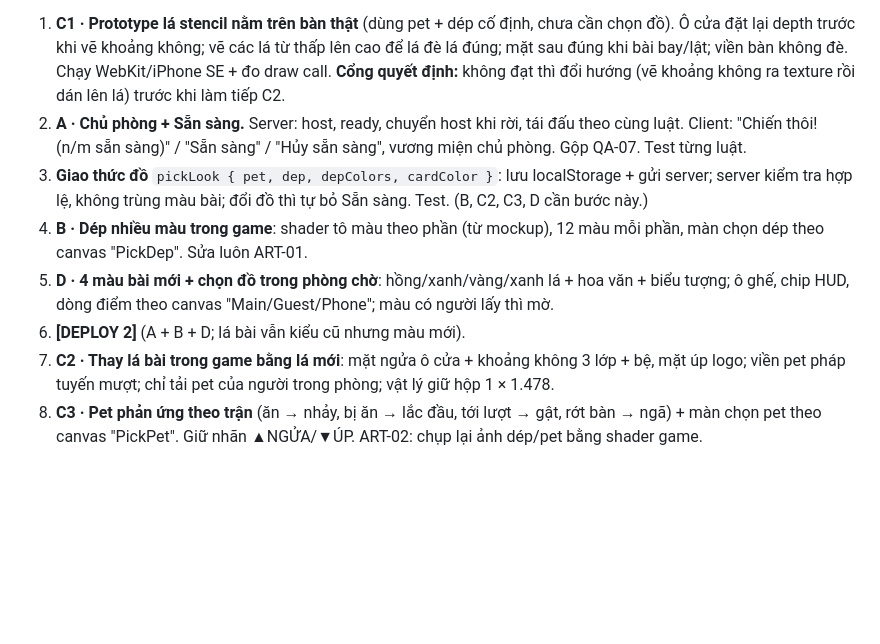
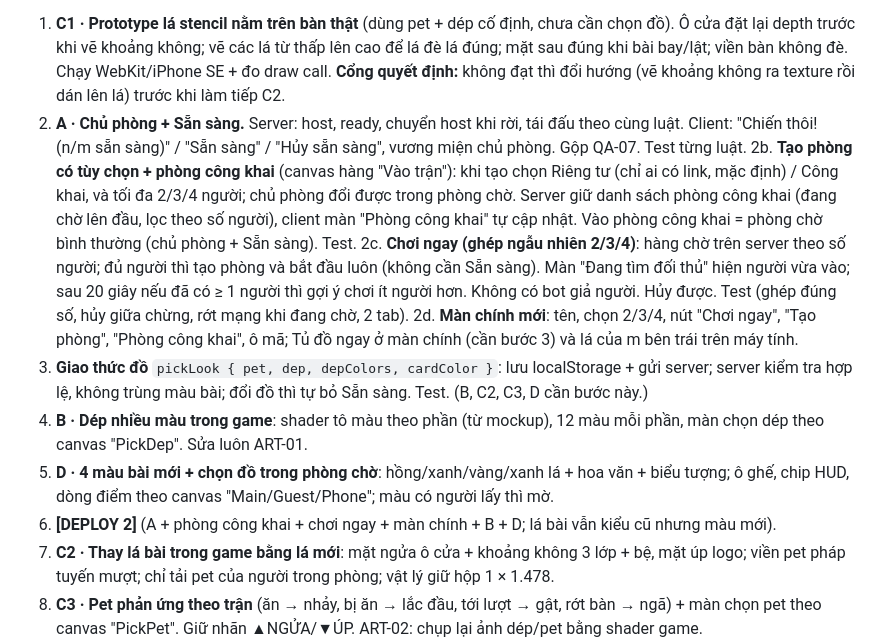
Before and after one commit to billtruong003/SlamCards, a Markdown page: TASKS.md, the part around the change. Rendered like a GitHub page; blank space fills up the shorter version.

Commit message:
TASKS: public rooms, quick match 2/3/4 and the new home screen in the roadmap
Co-Authored-By: Claude Opus 5.5 <noreply@anthropic.com>

```diff
--- a/TASKS.md
+++ b/TASKS.md
@@ -18,10 +18,13 @@ Chữ mới: thêm vào `vi.json` + `context.json` + viết luôn cho cả 10 ng
 **Giai đoạn 2 · Lá bài stencil + Tủ đồ (việc chính)**
 1. **C1 · Prototype lá stencil nằm trên bàn thật** (dùng pet + dép cố định, chưa cần chọn đồ). Ô cửa đặt lại depth trước khi vẽ khoảng không; vẽ các lá từ thấp lên cao để lá đè lá đúng; mặt sau đúng khi bài bay/lật; viền bàn không đè. Chạy WebKit/iPhone SE + đo draw call. **Cổng quyết định:** không đạt thì đổi hướng (vẽ khoảng không ra texture rồi dán lên lá) trước khi làm tiếp C2.
 2. **A · Chủ phòng + Sẵn sàng.** Server: host, ready, chuyển host khi rời, tái đấu theo cùng luật. Client: "Chiến thôi! (n/m sẵn sàng)" / "Sẵn sàng" / "Hủy sẵn sàng", vương miện chủ phòng. Gộp QA-07. Test từng luật.
+2b. **Tạo phòng có tùy chọn + phòng công khai** (canvas hàng "Vào trận"): khi tạo chọn Riêng tư (chỉ ai có link, mặc định) / Công khai, và tối đa 2/3/4 người; chủ phòng đổi được trong phòng chờ. Server giữ danh sách phòng công khai (đang chờ lên đầu, lọc theo số người), client màn "Phòng công khai" tự cập nhật. Vào phòng công khai = phòng chờ bình thường (chủ phòng + Sẵn sàng). Test.
+2c. **Chơi ngay (ghép ngẫu nhiên 2/3/4)**: hàng chờ trên server theo số người; đủ người thì tạo phòng và bắt đầu luôn (không cần Sẵn sàng). Màn "Đang tìm đối thủ" hiện người vừa vào; sau 20 giây nếu đã có ≥ 1 người thì gợi ý chơi ít người hơn. Không có bot giả người. Hủy được. Test (ghép đúng số, hủy giữa chừng, rớt mạng khi đang chờ, 2 tab).
+2d. **Màn chính mới**: tên, chọn 2/3/4, nút "Chơi ngay", "Tạo phòng", "Phòng công khai", ô mã; Tủ đồ ngay ở màn chính (cần bước 3) và lá của m bên trái trên máy tính.
 3. **Giao thức đồ** `pickLook { pet, dep, depColors, cardColor }`: lưu localStorage + gửi server; server kiểm tra hợp lệ, không trùng màu bài; đổi đồ thì tự bỏ Sẵn sàng. Test. (B, C2, C3, D cần bước này.)
 4. **B · Dép nhiều màu trong game**: shader tô màu theo phần (từ mockup), 12 màu mỗi phần, màn chọn dép theo canvas "PickDep". Sửa luôn ART-01.
 5. **D · 4 màu bài mới + chọn đồ trong phòng chờ**: hồng/xanh/vàng/xanh lá + hoa văn + biểu tượng; ô ghế, chip HUD, dòng điểm theo canvas "Main/Guest/Phone"; màu có người lấy thì mờ.
-6. **[DEPLOY 2]** (A + B + D; lá bài vẫn kiểu cũ nhưng màu mới).
+6. **[DEPLOY 2]** (A + phòng công khai + chơi ngay + màn chính + B + D; lá bài vẫn kiểu cũ nhưng màu mới).
 7. **C2 · Thay lá bài trong game bằng lá mới**: mặt ngửa ô cửa + khoảng không 3 lớp + bệ, mặt úp logo; viền pet pháp tuyến mượt; chỉ tải pet của người trong phòng; vật lý giữ hộp 1 × 1.478.
 8. **C3 · Pet phản ứng theo trận** (ăn → nhảy, bị ăn → lắc đầu, tới lượt → gật, rớt bàn → ngã) + màn chọn pet theo canvas "PickPet". Giữ nhãn ▲NGỬA/▼ÚP. ART-02: chụp lại ảnh dép/pet bằng shader game.
 9. **PERF-01** warm-up shader (sau C2 vì C2 thêm shader) + đo `qa/perf.mjs` (mục tiêu < ~50 draw call với 4 lá) + `qa/devices.mjs`.
```
